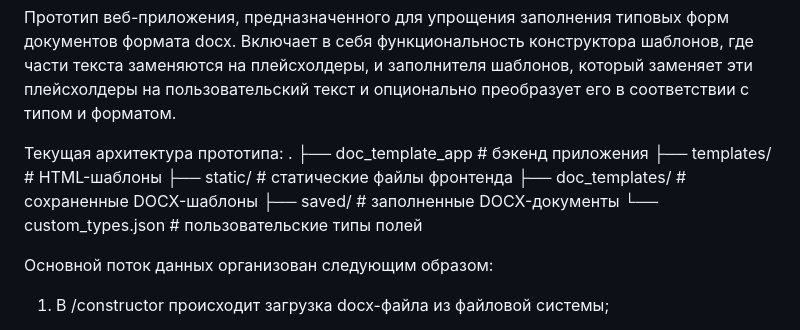
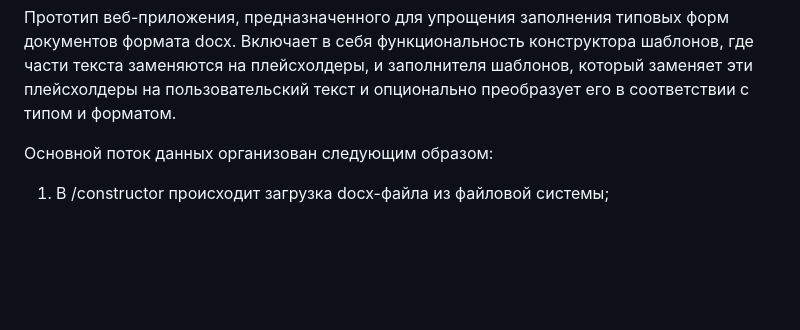
Before and after one commit to Dem131072/Templates_construstor, a Markdown page: README.md, the part around the change. Rendered like a GitHub page; blank space fills up the shorter version.

```diff
--- a/README.md
+++ b/README.md
@@ -1,16 +1,6 @@
 Прототип веб-приложения, предназначенного для упрощения заполнения типовых форм документов формата docx.
 Включает в себя функциональность конструктора шаблонов, где части текста заменяются на плейсхолдеры, и заполнителя шаблонов,
 который заменяет эти плейсхолдеры на пользовательский текст и опционально преобразует его в соответствии с типом и форматом.
-
-Текущая архитектура прототипа:
-.
-├── doc_template_app         # бэкенд приложения
-├── templates/               # HTML-шаблоны
-├── static/                  # статические файлы фронтенда
-├── doc_templates/           # сохраненные DOCX-шаблоны
-├── saved/                   # заполненные DOCX-документы
-└── custom_types.json        # пользовательские типы полей
-
 
 Основной поток данных организован следующим образом:
 
```
